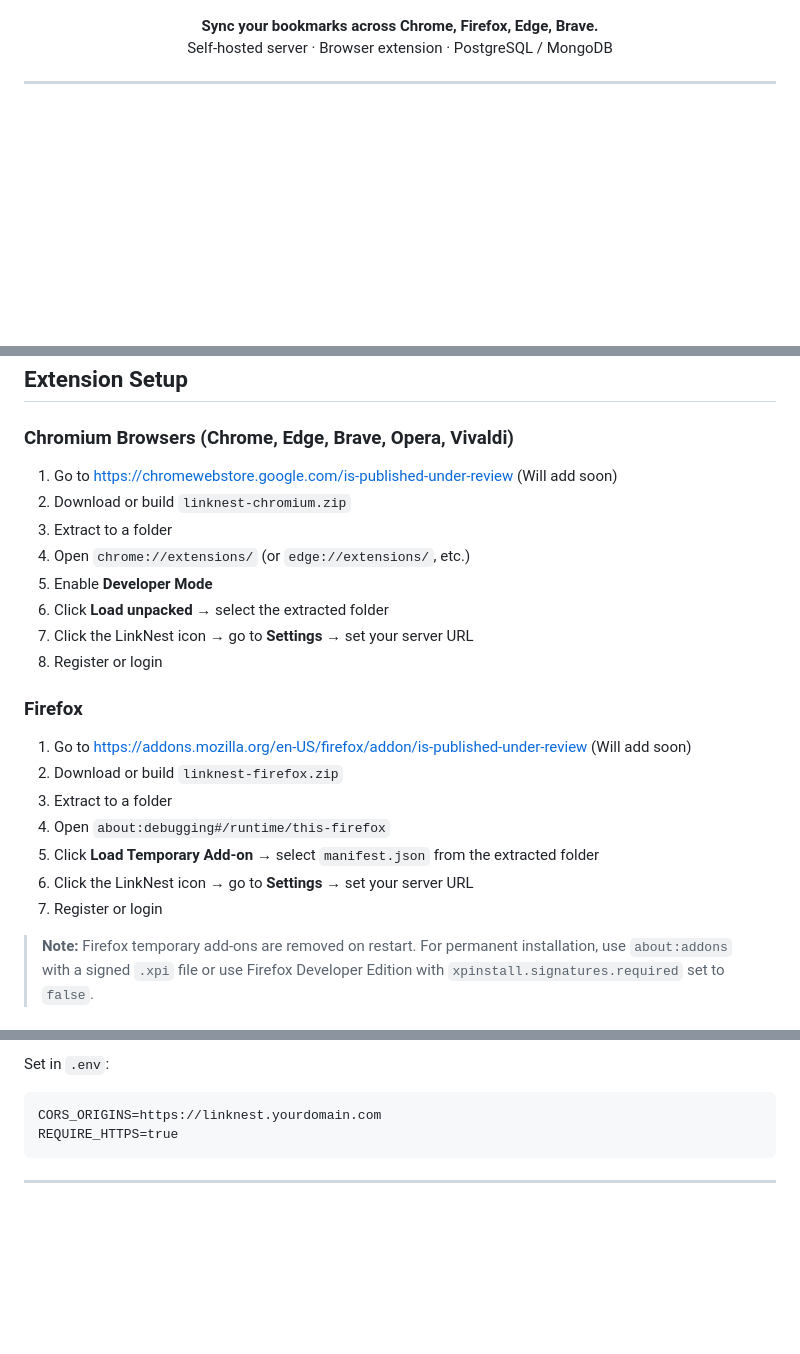
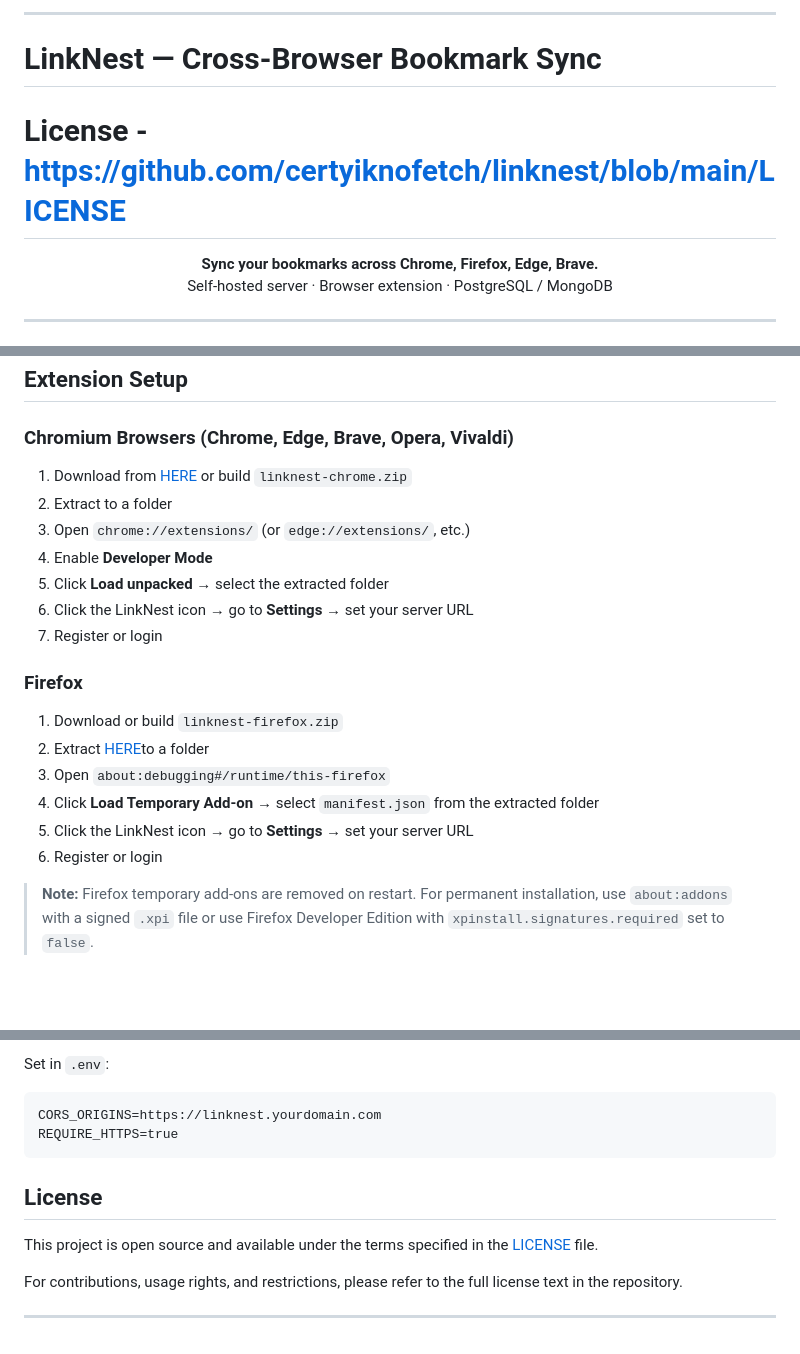
Before and after one commit to certyiknofetch/linknest, a Markdown page: README.md, 3 parts joined by grey strips. Rendered like a GitHub page; blank space fills up the shorter version.

````diff
--- a/README.md
+++ b/README.md
@@ -7,3 +22,7 @@
+---
+
+# LinkNest — Cross-Browser Bookmark Sync
+# License - https://github.com/certyiknofetch/linknest/blob/main/LICENSE
 
 <p align="center">
   <strong>Sync your bookmarks across Chrome, Firefox, Edge, Brave.</strong><br />
@@ -185,24 +201,22 @@ openssl rand -base64 32   # TWO_FACTOR_ENCRYPTION_KEY
 
 ### Chromium Browsers (Chrome, Edge, Brave, Opera, Vivaldi)
 
-1. Go to https://chromewebstore.google.com/is-published-under-review   (Will add soon)
-2. Download or build `linknest-chromium.zip`
-3. Extract to a folder
-4. Open `chrome://extensions/` (or `edge://extensions/`, etc.)
-5. Enable **Developer Mode**
-6. Click **Load unpacked** → select the extracted folder
-7. Click the LinkNest icon → go to **Settings** → set your server URL
-8. Register or login
+1. Download from [HERE](https://github.com/certyiknofetch/linknest/blob/main/extension/linknest-chrome.zip) or build `linknest-chrome.zip`
+2. Extract to a folder
+3. Open `chrome://extensions/` (or `edge://extensions/`, etc.)
+4. Enable **Developer Mode**
+5. Click **Load unpacked** → select the extracted folder
+6. Click the LinkNest icon → go to **Settings** → set your server URL
+7. Register or login
 
 ### Firefox
 
-1. Go to https://addons.mozilla.org/en-US/firefox/addon/is-published-under-review   (Will add soon)
-2. Download or build `linknest-firefox.zip`
-3. Extract to a folder
-4. Open `about:debugging#/runtime/this-firefox`
-5. Click **Load Temporary Add-on** → select `manifest.json` from the extracted folder
-6. Click the LinkNest icon → go to **Settings** → set your server URL
-7. Register or login
+1. Download or build `linknest-firefox.zip`
+2. Extract [HERE](https://github.com/certyiknofetch/linknest/blob/main/extension/linknest-firefox.zip)to a folder
+3. Open `about:debugging#/runtime/this-firefox`
+4. Click **Load Temporary Add-on** → select `manifest.json` from the extracted folder
+5. Click the LinkNest icon → go to **Settings** → set your server URL
+6. Register or login
 
 > **Note:** Firefox temporary add-ons are removed on restart. For permanent installation, use `about:addons` with a signed `.xpi` file or use Firefox Developer Edition with `xpinstall.signatures.required` set to `false`.
 
@@ -242,4 +256,10 @@ CORS_ORIGINS=https://linknest.yourdomain.com
 REQUIRE_HTTPS=true
 ```
 
+## License
+
+This project is open source and available under the terms specified in the [LICENSE](https://github.com/certyiknofetch/linknest/blob/main/LICENSE) file.
+
+For contributions, usage rights, and restrictions, please refer to the full license text in the repository.
+
 ---
````
Also changed, not shown: other parts of README.md (+15 -3 lines).
